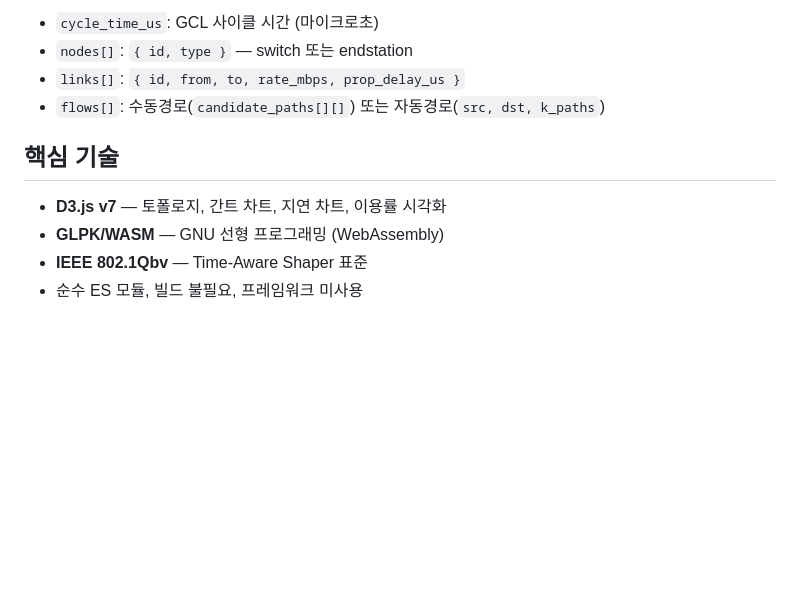
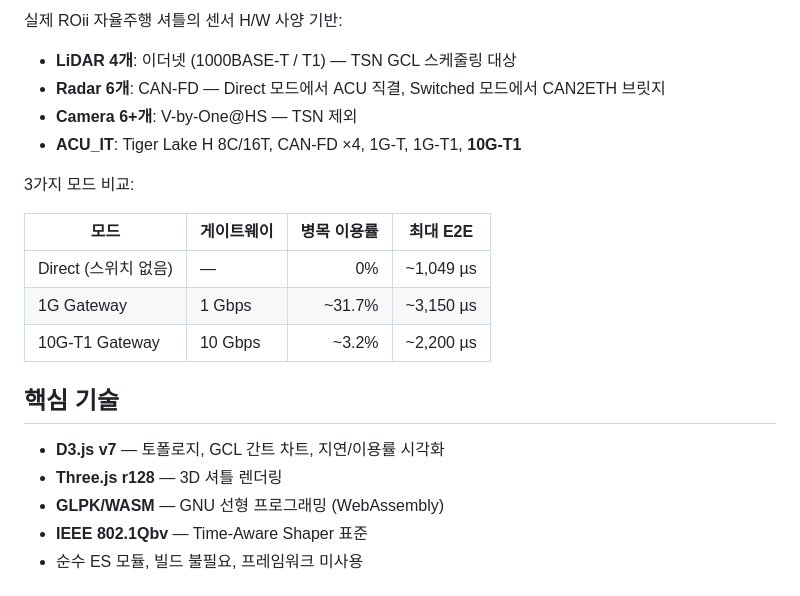
Before and after one commit to hwkim3330/ilp, a Markdown page: README.md, the part around one of its changes. GitHub-like rendering; blank space fills up the shorter version.

```diff
--- a/README.md
+++ b/README.md
@@ -120,12 +142,23 @@ python3 -m http.server 8080
 
-- `cycle_time_us`: GCL 사이클 시간 (마이크로초)
-- `nodes[]`: `{ id, type }` — switch 또는 endstation
-- `links[]`: `{ id, from, to, rate_mbps, prop_delay_us }`
-- `flows[]`: 수동경로(`candidate_paths[][]`) 또는 자동경로(`src, dst, k_paths`)
+실제 ROii 자율주행 셔틀의 센서 H/W 사양 기반:
+
+- **LiDAR 4개**: 이더넷 (1000BASE-T / T1) — TSN GCL 스케줄링 대상
+- **Radar 6개**: CAN-FD — Direct 모드에서 ACU 직결, Switched 모드에서 CAN2ETH 브릿지
+- **Camera 6+개**: V-by-One@HS — TSN 제외
+- **ACU_IT**: Tiger Lake H 8C/16T, CAN-FD ×4, 1G-T, 1G-T1, **10G-T1**
+
+3가지 모드 비교:
+
+| 모드 | 게이트웨이 | 병목 이용률 | 최대 E2E |
+|------|-----------|----------:|---------|
+| Direct (스위치 없음) | — | 0% | ~1,049 µs |
+| 1G Gateway | 1 Gbps | ~31.7% | ~3,150 µs |
+| 10G-T1 Gateway | 10 Gbps | ~3.2% | ~2,200 µs |
 
 ## 핵심 기술
 
-- **D3.js v7** — 토폴로지, 간트 차트, 지연 차트, 이용률 시각화
+- **D3.js v7** — 토폴로지, GCL 간트 차트, 지연/이용률 시각화
+- **Three.js r128** — 3D 셔틀 렌더링
 - **GLPK/WASM** — GNU 선형 프로그래밍 (WebAssembly)
 - **IEEE 802.1Qbv** — Time-Aware Shaper 표준
 - 순수 ES 모듈, 빌드 불필요, 프레임워크 미사용
```
Also changed, not shown: other parts of README.md (+90 -68 lines).
